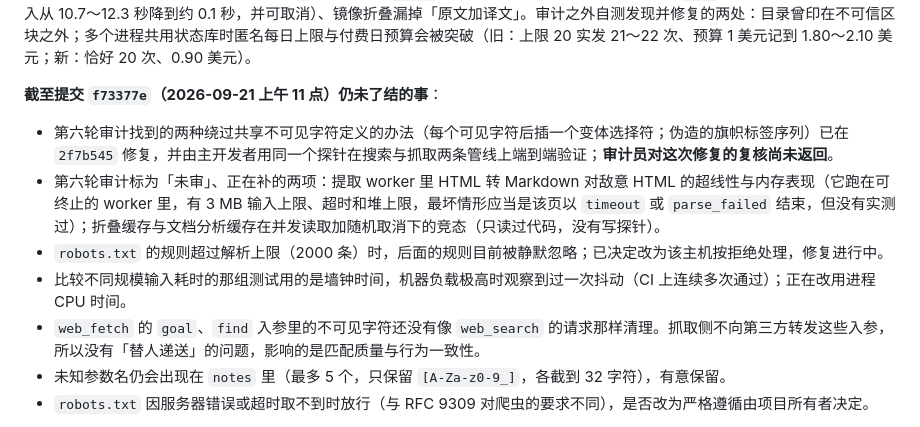
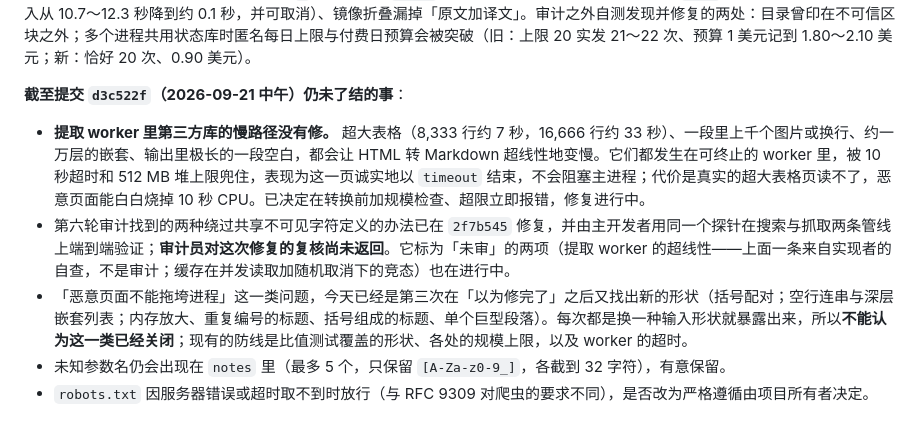
Before and after one commit to wyzz973/web-research-mcp, a Markdown page: docs/design/README.md, the part around one of its changes. GitHub-like rendering.

Commit message:
docs: status as of d3c522f; the denial-of-service class is not closed
Co-Authored-By: Claude Fable 5.1 <noreply@anthropic.com>
Claude-Session: https://claude.ai/code/session_013kKiqsUVF3qGR4pMyPjgN3

```diff
--- a/docs/design/README.md
+++ b/docs/design/README.md
@@ -78,13 +78,11 @@ M0 的范围见 [架构与路线](architecture.md) 的里程碑表。下面只
 
 对抗审计（Opus）已完成四轮：设计、基础与外壳、搜索核心、抓取核心。这四轮的必须修项都已修复，并各补了一条不修就会失败的回归测试，结论记录在对应的提交说明里。第五轮（2026-09-21）复核了搜索侧的修复，攻击了 MCP、CLI、预算、游标与不可信内容的真实行为，并审了 `find` 的可见文字匹配与证据模式的选段改动。结论：第二轮的五条全部确认已修；新发现 5 条发布前必须修，**现已全部修复**：结果行伪造、`|` 伪造字段、`more:` 剩余条数算错、恶意 Markdown 让 `find` 同步阻塞进程（4 MB 输入从 10.7～12.3 秒降到约 0.1 秒，并可取消）、镜像折叠漏掉「原文加译文」。审计之外自测发现并修复的两处：目录曾印在不可信区块之外；多个进程共用状态库时匿名每日上限与付费日预算会被突破（旧：上限 20 实发 21～22 次、预算 1 美元记到 1.80～2.10 美元；新：恰好 20 次、0.90 美元）。
 
-**截至提交 `f73377e`（2026-09-21 上午 11 点）仍未了结的事**：
+**截至提交 `d3c522f`（2026-09-21 中午）仍未了结的事**：
 
-- 第六轮审计找到的两种绕过共享不可见字符定义的办法（每个可见字符后插一个变体选择符；伪造的旗帜标签序列）已在 `2f7b545` 修复，并由主开发者用同一个探针在搜索与抓取两条管线上端到端验证；**审计员对这次修复的复核尚未返回**。
-- 第六轮审计标为「未审」、正在补的两项：提取 worker 里 HTML 转 Markdown 对敌意 HTML 的超线性与内存表现（它跑在可终止的 worker 里，有 3 MB 输入上限、超时和堆上限，最坏情形应当是该页以 `timeout` 或 `parse_failed` 结束，但没有实测过）；折叠缓存与文档分析缓存在并发读取加随机取消下的竞态（只读过代码，没有写探针）。
-- `robots.txt` 的规则超过解析上限（2000 条）时，后面的规则目前被静默忽略；已决定改为该主机按拒绝处理，修复进行中。
-- 比较不同规模输入耗时的那组测试用的是墙钟时间，机器负载极高时观察到过一次抖动（CI 上连续多次通过）；正在改用进程 CPU 时间。
-- `web_fetch` 的 `goal`、`find` 入参里的不可见字符还没有像 `web_search` 的请求那样清理。抓取侧不向第三方转发这些入参，所以没有「替人递送」的问题，影响的是匹配质量与行为一致性。
+- **提取 worker 里第三方库的慢路径没有修。** 超大表格（8,333 行约 7 秒，16,666 行约 33 秒）、一段里上千个图片或换行、约一万层的嵌套、输出里极长的一段空白，都会让 HTML 转 Markdown 超线性地变慢。它们都发生在可终止的 worker 里，被 10 秒超时和 512 MB 堆上限兜住，表现为这一页诚实地以 `timeout` 结束，不会阻塞主进程；代价是真实的超大表格页读不了，恶意页面能白白烧掉 10 秒 CPU。已决定在转换前加规模检查、超限立即报错，修复进行中。
+- 第六轮审计找到的两种绕过共享不可见字符定义的办法已在 `2f7b545` 修复，并由主开发者用同一个探针在搜索与抓取两条管线上端到端验证；**审计员对这次修复的复核尚未返回**。它标为「未审」的两项（提取 worker 的超线性——上面一条来自实现者的自查，不是审计；缓存在并发读取加随机取消下的竞态）也在进行中。
+- 「恶意页面不能拖垮进程」这一类问题，今天已经是第三次在「以为修完了」之后又找出新的形状（括号配对；空行连串与深层嵌套列表；内存放大、重复编号的标题、括号组成的标题、单个巨型段落）。每次都是换一种输入形状就暴露出来，所以**不能认为这一类已经关闭**；现有的防线是比值测试覆盖的形状、各处的规模上限，以及 worker 的超时。
 - 未知参数名仍会出现在 `notes` 里（最多 5 个，只保留 `[A-Za-z0-9_]`，各截到 32 字符），有意保留。
 - `robots.txt` 因服务器错误或超时取不到时放行（与 RFC 9309 对爬虫的要求不同），是否改为严格遵循由项目所有者决定。
 
```
Also changed, not shown: other parts of docs/design/README.md (+1 -1 lines).
